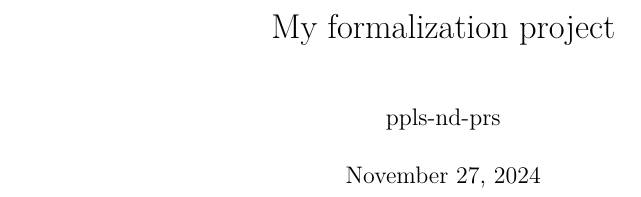
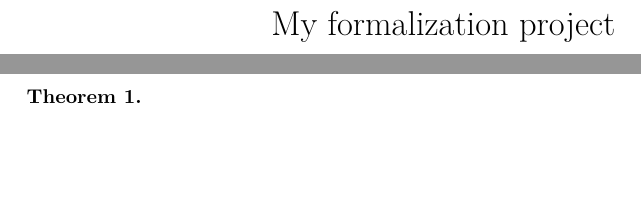
Before and after one commit to ppls-nd-prs/test-project, a LaTeX document (blueprint/src/print.tex, which reads blueprint/src/content.tex): part of the page before the commit and two parts of pages 1 and 2 of 2 after it, the two joined at a grey line, cut so that both start at the same text, the shorter picture padded with empty space. Compiled offline with XeLaTeX.

Commit message:
Editted content.tex and Basic.lean

```diff
--- a/blueprint/src/content.tex
+++ b/blueprint/src/content.tex
@@ -5,3 +5,8 @@
 % If you want to split the blueprint content into several files then
 % the current file can be a simple sequence of \input. Otherwise It
 % can start with a \section or \chapter for instance.
+
+\begin{theorem}
+    \lean{stuff}
+    \leanok
+\end{theorem}
```
Also changed, not shown: 1 other file.
